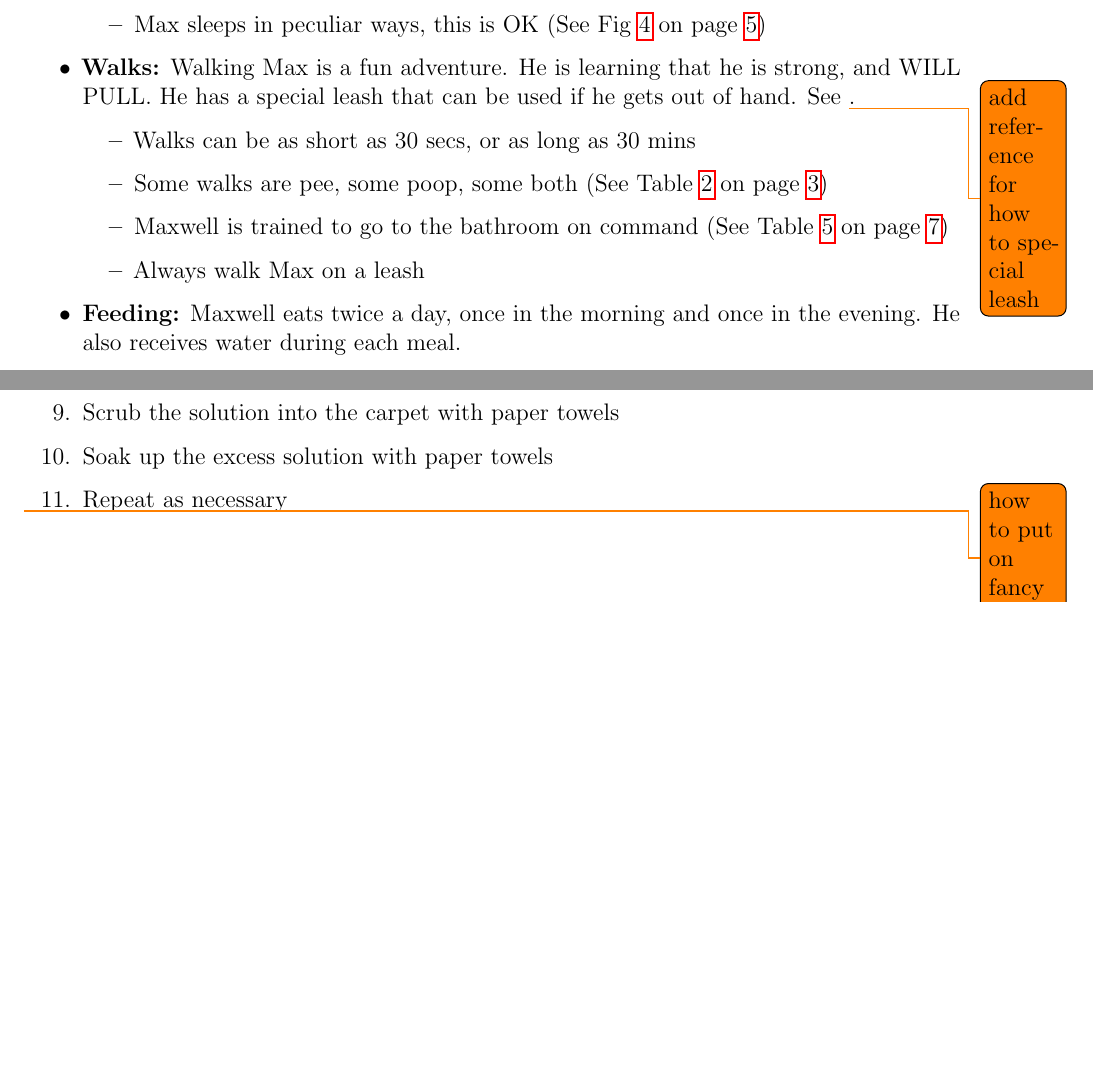
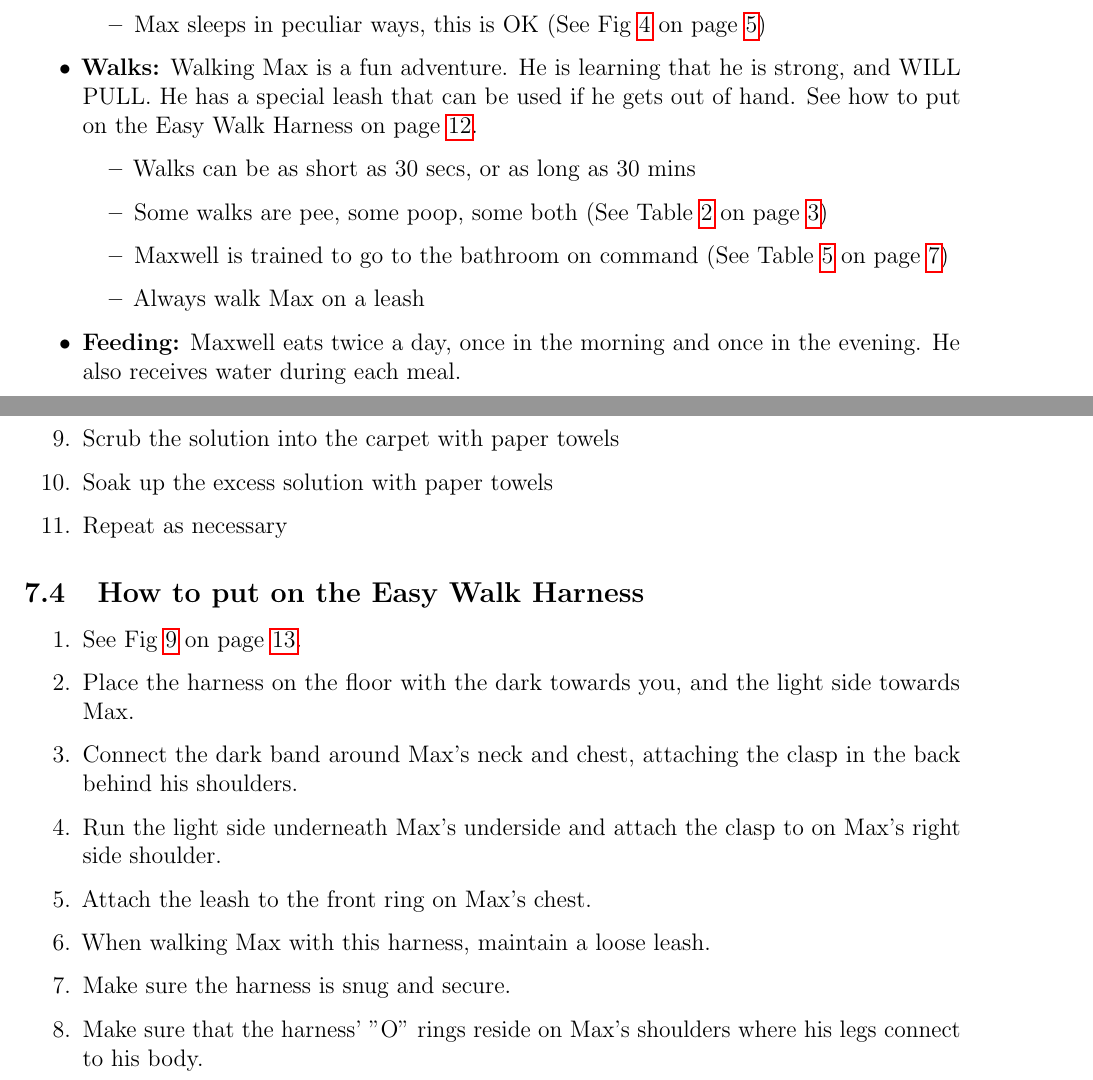
Before and after one commit to hjkatz/maxwell-katz-manual, a LaTeX document (max.tex): two parts of pages 7 and 15 of 18, joined at a grey line, cut so that both start at the same text, the shorter picture padded with empty space. Compiled offline with pdfLaTeX.

Commit message:
added harness stuff

```diff
--- a/max.tex
+++ b/max.tex
@@ -168,7 +168,8 @@ tables and lists. Below you will find a descriptive list of Max's rituals.
         \end{itemize}
     \item \textbf{Walks:} Walking Max is a fun adventure. He is learning that he
         is strong, and WILL PULL. He has a special leash that can be used if he
-        gets out of hand. See \todo{add reference for how to special leash}.
+        gets out of hand. See how to put on the Easy Walk Harness on
+        page~\pageref{itm:how_to_harness}.
         \begin{itemize}
             \item Walks can be as short as 30 secs, or as long as 30 mins
             \item Some walks are pee, some poop, some both
@@ -462,4 +463,18 @@ convinence. Should you have any other questions or concerns, please contact me.
     \item Repeat as necessary
 \end{enumerate}
 
-\todo{how to put on fancy leash}
+\subsection{How to put on the Easy Walk Harness}
+\begin{enumerate}\label{itm:how_to_harness}
+    \item See Fig~\ref{fig:harness_steps} on page~\pageref{fig:harness_steps}.
+    \item Place the harness on the floor with the dark towards you, and
+        the light side towards Max.
+    \item Connect the dark band around Max's neck and chest, attaching the clasp
+        in the back behind his shoulders.
+    \item Run the light side underneath Max's underside and attach the clasp to
+        on Max's right side shoulder.
+    \item Attach the leash to the front ring on Max's chest.
+    \item When walking Max with this harness, maintain a loose leash.
+    \item Make sure the harness is snug and secure.
+    \item Make sure that the harness' "O" rings reside on Max's shoulders where
+        his legs connect to his body.
+\end{enumerate}
```
Also changed, not shown: images/how_to/harness/dark_strap.jpg (added), images/how_to/harness/flat_harness.jpg (added), images/how_to/harness/harness_walk.jpg (added), images/how_to/harness/leash_attached.jpg (added), images/how_to/harness/light_strap.jpg (added), max.tex (35 more changed lines).
